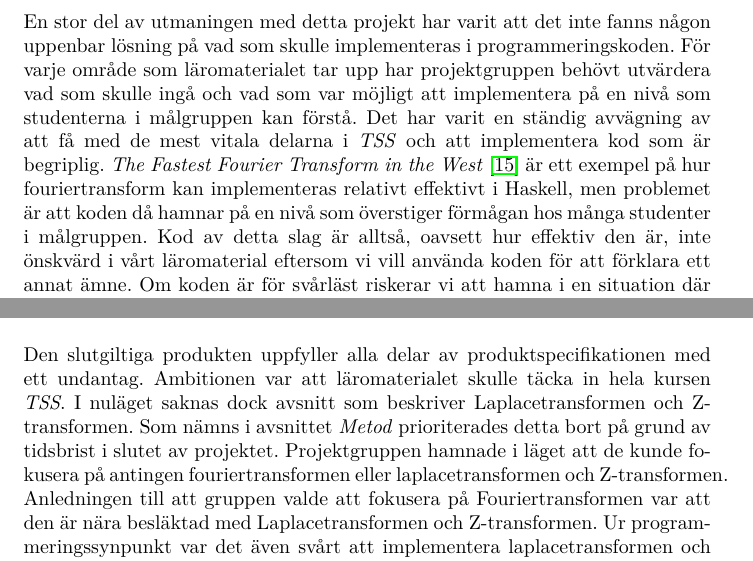
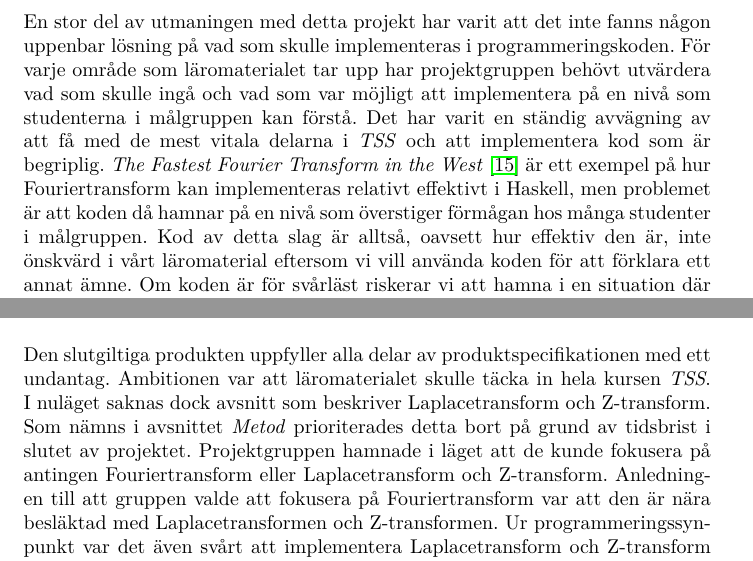
Before and after one commit to DSLsofMath/BScProj2016, a LaTeX document (Dokument/Rapport/rapport.tex): two parts of pages 29 and 30 of 36, joined at a grey line, cut so that both start at the same text. Compiled offline with pdfLaTeX.

Commit message:
Ändrade fouriertransformen till Fouriertransform

```diff
--- a/Dokument/Rapport/rapport.tex
+++ b/Dokument/Rapport/rapport.tex
@@ -1373,7 +1373,7 @@ förstå. Det har varit en ständig avvägning av att få med de mest
 vitala delarna i \textit{TSS} och att implementera kod som är
 begriplig. \textit{The Fastest Fourier Transform in the
  West} \cite{fastestfourier} %Osäker på om denna referens är korrekt, kontrollera gärna
-är ett exempel på hur fouriertransform kan implementeras relativt
+är ett exempel på hur Fouriertransform kan implementeras relativt
 effektivt i Haskell, men problemet är att koden då hamnar på en nivå
 som överstiger förmågan hos många studenter i målgruppen. Kod av detta
 slag är alltså, oavsett hur effektiv den är, inte önskvärd i vårt
@@ -1440,16 +1440,16 @@ hur detta gått diskuteras i det kommande avsnittet \textit{Diskussion
 Den slutgiltiga produkten uppfyller alla delar av
 produktspecifikationen med ett undantag. Ambitionen var att
 läromaterialet skulle täcka in hela kursen \textit{TSS}. I nuläget
-saknas dock avsnitt som beskriver Laplacetransformen och
-Z-transformen. Som nämns i avsnittet \textit{Metod} prioriterades
+saknas dock avsnitt som beskriver Laplacetransform och
+Z-transform. Som nämns i avsnittet \textit{Metod} prioriterades
 detta bort på grund av tidsbrist i slutet av projektet. Projektgruppen
-hamnade i läget att de kunde fokusera på antingen fouriertransformen
-eller laplacetransformen och Z-transformen. Anledningen till att
-gruppen valde att fokusera på Fouriertransformen var att den är nära
+hamnade i läget att de kunde fokusera på antingen Fouriertransform
+eller Laplacetransform och Z-transform. Anledningen till att
+gruppen valde att fokusera på Fouriertransform var att den är nära
 besläktad med Laplacetransformen och Z-transformen. Ur
 programmeringssynpunkt var det även svårt att implementera
-laplacetransformen och Z-transformen utan att först implementera fouriertransformen. Det finns emellertid ett utkast
-till avsnitt om laplacetransformen och Z-transformen som kan utvecklas i framtiden.
+Laplacetransform och Z-transform utan att först implementera Fouriertransform. Det finns emellertid ett utkast
+till avsnitt om Laplacetransform och Z-transform som kan utvecklas i framtiden.
 
 %TODO: fixa \label ovan och \ref eller \nameref här
 Som beskrivs i avsnittet \textit{Resultat} ställde sig testgrupppen
```
Also changed, not shown: Dokument/Rapport/rapport.tex (14 more changed lines).
